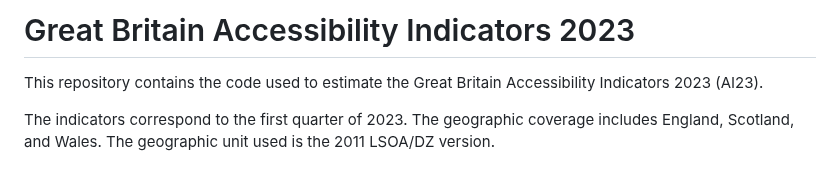
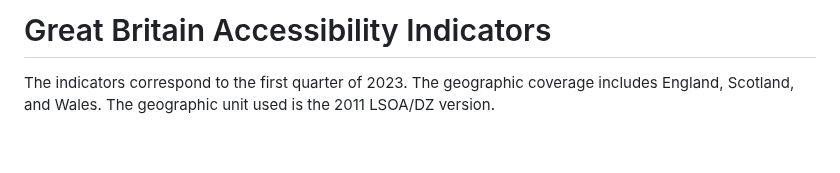
Before and after one commit to urbanbigdatacentre/PTAI, a Markdown page: README.md, the part around the change. Rendered like a GitHub page; blank space fills up the shorter version.

```diff
--- a/README.md
+++ b/README.md
@@ -1,6 +1,5 @@
-# Great Britain Accessibility Indicators 2023
+# Great Britain Accessibility Indicators
 
-This repository contains the code used to estimate the Great Britain Accessibility Indicators 2023 (AI23).
 
 The indicators correspond to the first quarter of 2023. The geographic coverage includes England, Scotland, and Wales. The geographic unit used is the 2011 LSOA/DZ version.
 
```
